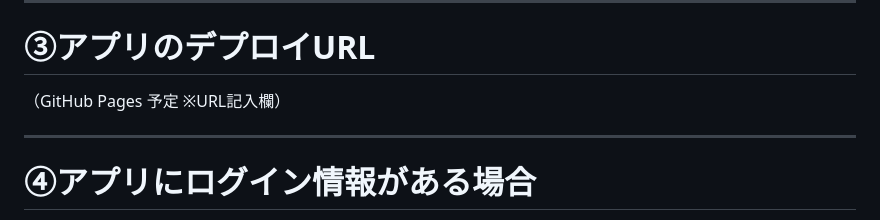
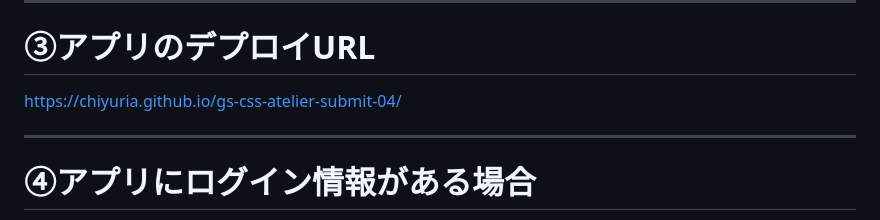
Before and after one commit to chiyuria/gs-css-atelier-submit-04, a Markdown page: readme.md, the part around the change. Rendered like a GitHub page.

Commit message:
add url readme.md

```diff
--- a/readme.md
+++ b/readme.md
@@ -26,7 +26,7 @@ CSS（レイアウト・UI・レスポンシブ）
 
 # ③アプリのデプロイURL
 
-（GitHub Pages 予定 ※URL記入欄）
+https://chiyuria.github.io/gs-css-atelier-submit-04/
 
 ---
 
```
